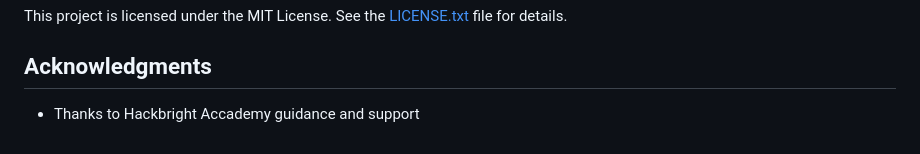
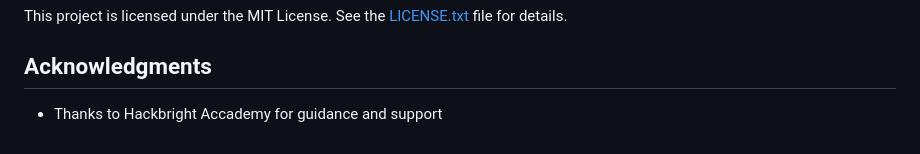
Before and after one commit to oanhbui/hydropin, a Markdown page: README.md, the part around the change. GitHub-like rendering.

```diff
--- a/README.md
+++ b/README.md
@@ -130,4 +130,4 @@ Future features to come:
 This project is licensed under the MIT License. See the [LICENSE.txt](LICENSE.txt) file for details.
 
 ## <a name="acknowledgments"></a>Acknowledgments
-* Thanks to Hackbright Accademy guidance and support
+* Thanks to Hackbright Accademy for guidance and support
```
